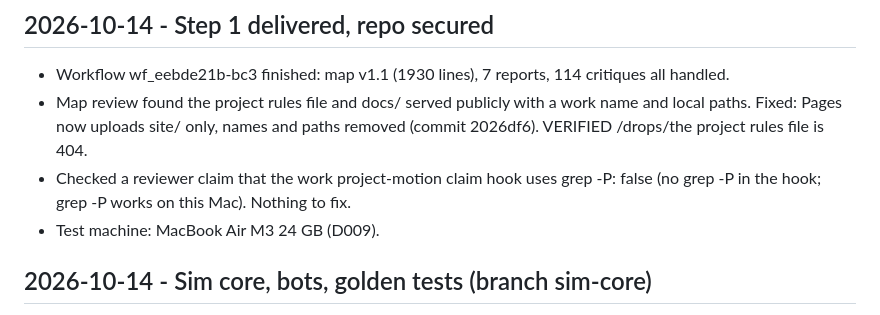
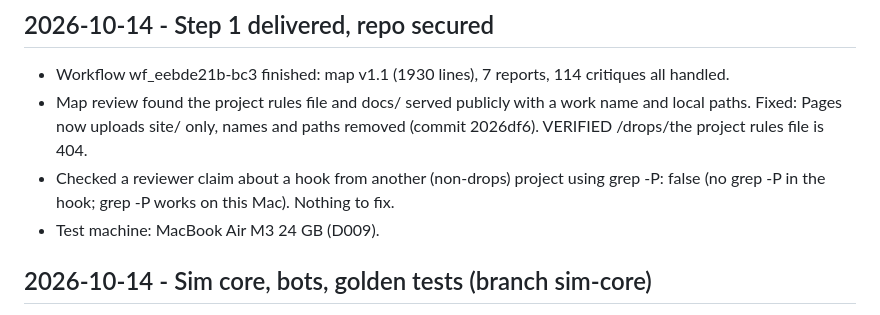
Before and after one commit to amendolajine/drops, a Markdown page: docs/JOURNAL.md, the part around the change. GitHub-like rendering.

Commit message:
Journal: remove a work project name (D002, D007)

```diff
--- a/docs/JOURNAL.md
+++ b/docs/JOURNAL.md
@@ -18,7 +18,7 @@ One entry per work block, newest last. What happened, with proof.
 ## 2026-10-14 - Step 1 delivered, repo secured
 - Workflow wf_eebde21b-bc3 finished: map v1.1 (1930 lines), 7 reports, 114 critiques all handled.
 - Map review found the project rules file and docs/ served publicly with a work name and local paths. Fixed: Pages now uploads site/ only, names and paths removed (commit 2026df6). VERIFIED /drops/the project rules file is 404.
-- Checked a reviewer claim that the work project-motion claim hook uses grep -P: false (no grep -P in the hook; grep -P works on this Mac). Nothing to fix.
+- Checked a reviewer claim about a hook from another (non-drops) project using grep -P: false (no grep -P in the hook; grep -P works on this Mac). Nothing to fix.
 - Test machine: MacBook Air M3 24 GB (D009).
 
 ## 2026-10-14 - Sim core, bots, golden tests (branch sim-core)
```
